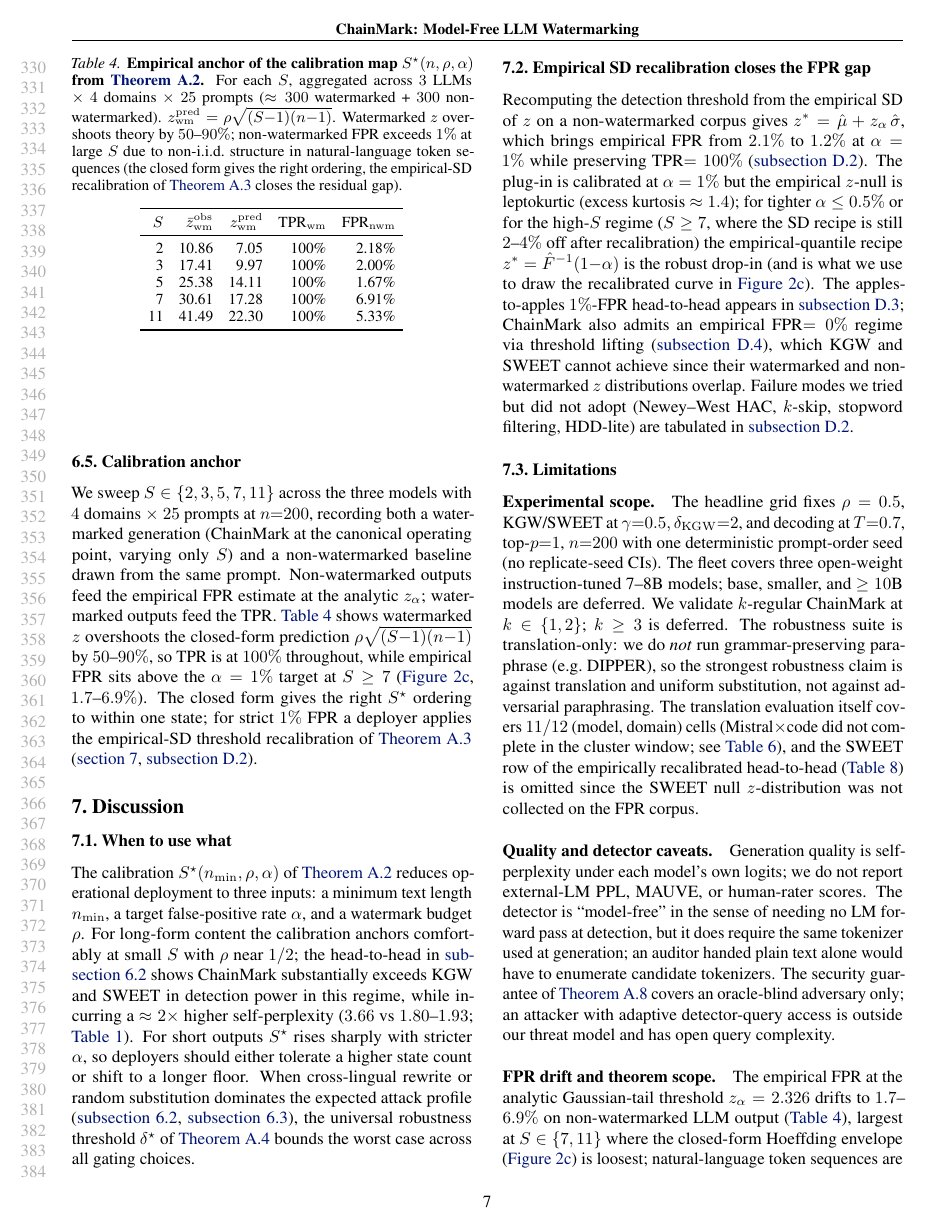
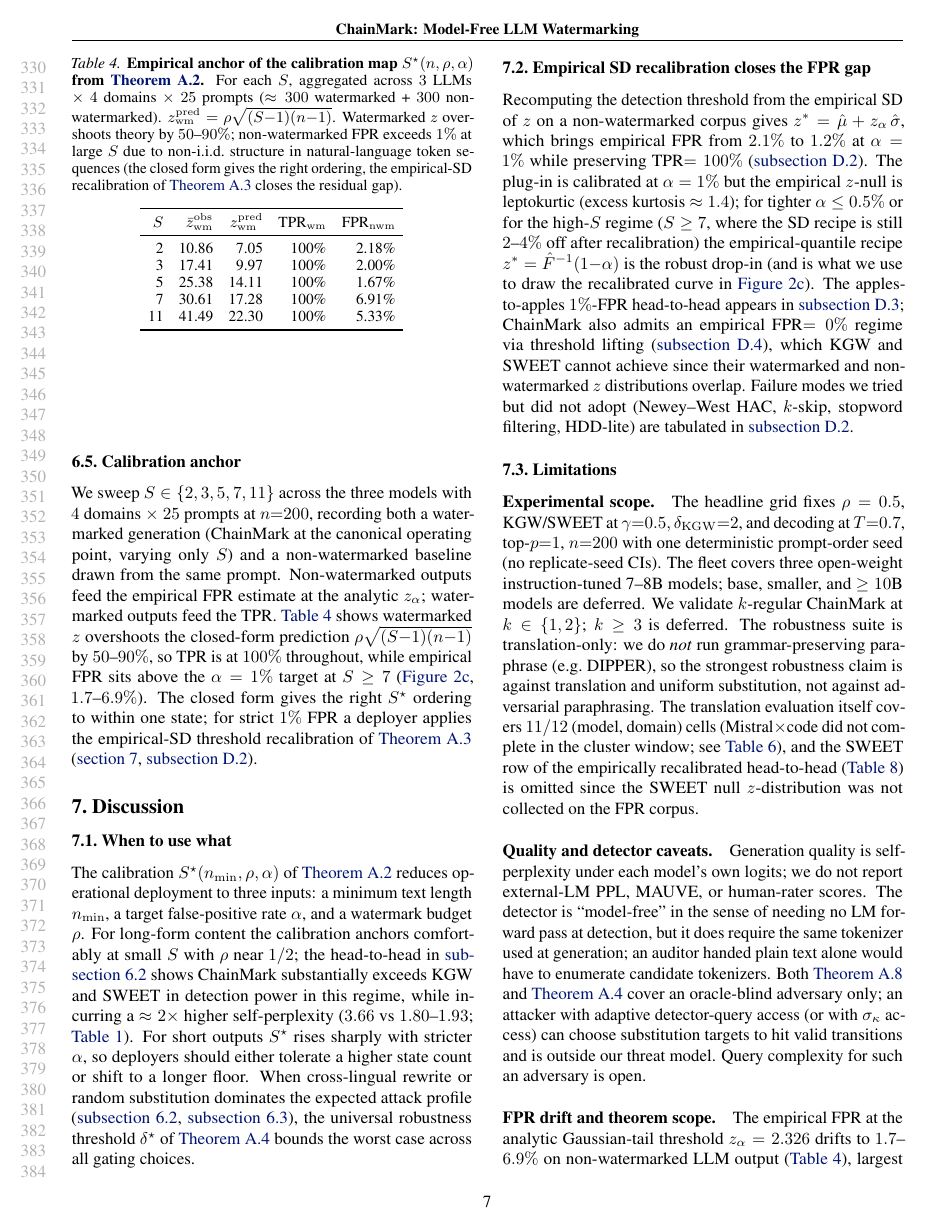
Before and after one commit to ChenghengLi/MCLW, a LaTeX paper (icml2026/paper.tex, which reads icml2026/08_discussion.tex): page 7 of 16. Compiled offline with pdfLaTeX.

Commit message:
icml-ai4good: round 15 fixes (R-A grammar + R-B narrative)
R-A round 15 (REJECT) — rename artefacts:
- 01_abstract:6: \emph{ChainMark} (ChainMark) → \emph{ChainMark}
- 02_intro:25: same
- 11_proofs:99: "an ChainMark-watermarked" → "a ChainMark-watermarked"

R-B round 15 (ACCEPT, 3 narrative items applied):
- Abstract: "an empirical-SD threshold recalibration restores 1%
  FPR" softened to "a one-corpus empirical recalibration restores
  1% FPR" (avoids over-pinning to the SD recipe; consistent with
  §06/§08 which now mention both the SD plug-in and the
  empirical-quantile drop-in for tighter α / large S).
- §08 "Quality and detector caveats": now explicitly notes that
  thm:robustness inherits the same oracle-blind hypothesis as
  thm:security (was previously flagged only for security).
- §07 fig:cal-fpr caption: now mentions all 3 curves (analytic FPR,
  empirical-quantile-recalibrated FPR, Hoeffding bound) so caption
  matches what §08 references.

Co-Authored-By: Claude Opus 4.7 (1M context) <noreply@anthropic.com>

```diff
--- a/icml2026/08_discussion.tex
+++ b/icml2026/08_discussion.tex
@@ -68,10 +68,11 @@ external-LM PPL, MAUVE, or human-rater scores. The detector is
 ``model-free'' in the sense of needing no LM forward pass at
 detection, but it does require the same tokenizer used at
 generation; an auditor handed plain text alone would have to
-enumerate candidate tokenizers. The security guarantee of
-\autoref{thm:security} covers an oracle-blind adversary only; an
-attacker with adaptive detector-query access is outside our threat
-model and has open query complexity.
+enumerate candidate tokenizers. Both \autoref{thm:security} and \autoref{thm:robustness} cover an
+oracle-blind adversary only; an attacker with adaptive
+detector-query access (or with $\sigma_\kappa$ access) can choose
+substitution targets to hit valid transitions and is outside our
+threat model. Query complexity for such an adversary is open.
 
 \paragraph{FPR drift and theorem scope.} The empirical FPR at the
 analytic Gaussian-tail threshold $z_\alpha=2.326$ drifts to
```
Also changed, not shown: icml2026/01_abstract.tex (+2 -2 lines), icml2026/02_introduction.tex (+1 -1 lines), icml2026/11_proofs.tex (+1 -1 lines), icml2026/paper.pdf.
